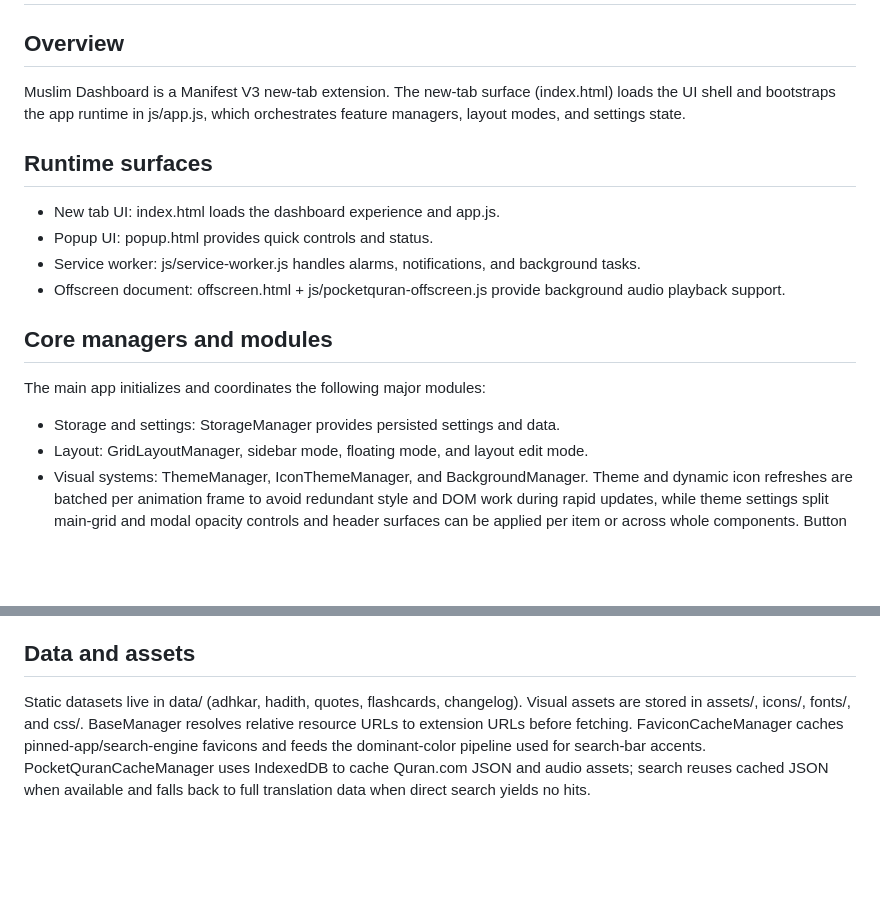
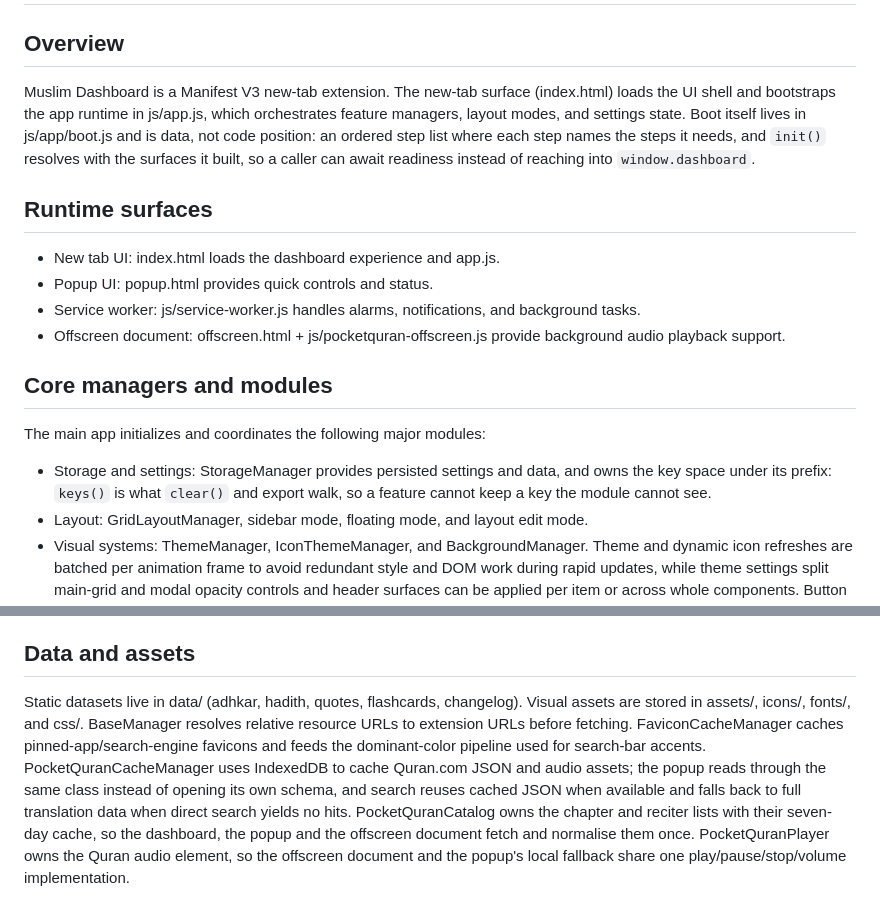
Before and after one commit to cosmokud/browser-ext-muslim-dashboard, a Markdown page: ARCHITECTURE.md, 2 parts joined by grey strips. GitHub-like rendering; blank space fills up the shorter version.

Commit message:
Record the boot step list, the owned key space and the shared Quran modules

```diff
--- a/ARCHITECTURE.md
+++ b/ARCHITECTURE.md
@@ -2,7 +2,7 @@
 
 ## Overview
 
-Muslim Dashboard is a Manifest V3 new-tab extension. The new-tab surface (index.html) loads the UI shell and bootstraps the app runtime in js/app.js, which orchestrates feature managers, layout modes, and settings state.
+Muslim Dashboard is a Manifest V3 new-tab extension. The new-tab surface (index.html) loads the UI shell and bootstraps the app runtime in js/app.js, which orchestrates feature managers, layout modes, and settings state. Boot itself lives in js/app/boot.js and is data, not code position: an ordered step list where each step names the steps it needs, and `init()` resolves with the surfaces it built, so a caller can await readiness instead of reaching into `window.dashboard`.
 
 ## Runtime surfaces
 
@@ -15,7 +15,7 @@ Muslim Dashboard is a Manifest V3 new-tab extension. The new-tab surface (index.
 
 The main app initializes and coordinates the following major modules:
 
-- Storage and settings: StorageManager provides persisted settings and data.
+- Storage and settings: StorageManager provides persisted settings and data, and owns the key space under its prefix: `keys()` is what `clear()` and export walk, so a feature cannot keep a key the module cannot see.
 - Layout: GridLayoutManager, sidebar mode, floating mode, and layout edit mode.
 - Visual systems: ThemeManager, IconThemeManager, and BackgroundManager. Theme and dynamic icon refreshes are batched per animation frame to avoid redundant style and DOM work during rapid updates, while theme settings split main-grid and modal opacity controls and header surfaces can be applied per item or across whole components. Button styling across FAB menus, recitation controls, and card actions has been refactored to use `color-mix()` theme variables, replacing hardcoded gradients and shadows for consistent dynamic theming. Note background gradients include `--accent-bg` for broader accent participation.
 - Feature managers: PrayerTimes, Qibla, Calendar, Fasting, Weather, LunarPhase, Quotes, Adhkar, Hadith, Flashcards, Notes, Todo, Pinned Apps, Search Bar, and Pocket Quran (recitation, bookmarks, translation search, and caching).
@@ -38,4 +38,4 @@ Recitation play/pause controls use `aria-pressed` and CSS `active` class to comm
 
 ## Data and assets
 
-Static datasets live in data/ (adhkar, hadith, quotes, flashcards, changelog). Visual assets are stored in assets/, icons/, fonts/, and css/. BaseManager resolves relative resource URLs to extension URLs before fetching. FaviconCacheManager caches pinned-app/search-engine favicons and feeds the dominant-color pipeline used for search-bar accents. PocketQuranCacheManager uses IndexedDB to cache Quran.com JSON and audio assets; search reuses cached JSON when available and falls back to full translation data when direct search yields no hits.
+Static datasets live in data/ (adhkar, hadith, quotes, flashcards, changelog). Visual assets are stored in assets/, icons/, fonts/, and css/. BaseManager resolves relative resource URLs to extension URLs before fetching. FaviconCacheManager caches pinned-app/search-engine favicons and feeds the dominant-color pipeline used for search-bar accents. PocketQuranCacheManager uses IndexedDB to cache Quran.com JSON and audio assets; the popup reads through the same class instead of opening its own schema, and search reuses cached JSON when available and falls back to full translation data when direct search yields no hits. PocketQuranCatalog owns the chapter and reciter lists with their seven-day cache, so the dashboard, the popup and the offscreen document fetch and normalise them once. PocketQuranPlayer owns the Quran audio element, so the offscreen document and the popup's local fallback share one play/pause/stop/volume implementation.
```
